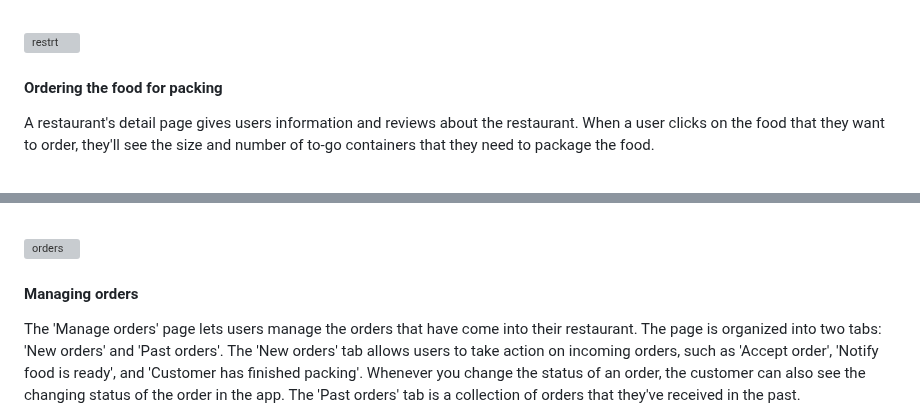
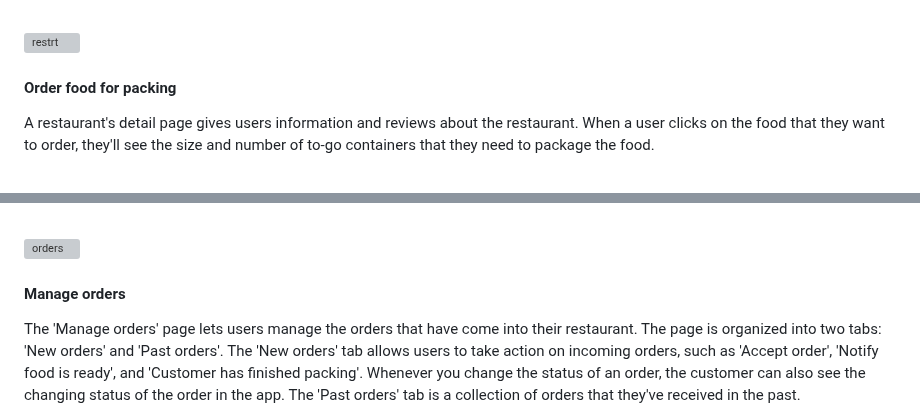
Before and after one commit to dsc-sookmyung/2023-ta-bom-SolutionChallenge, a Markdown page: readme.md, 2 parts joined by grey strips. Drawn GitHub-style; grey boxes are pictures that could not be loaded.

```diff
--- a/readme.md
+++ b/readme.md
@@ -70,7 +70,7 @@ After going through the onboarding page, the user has to enter their location. T
 ![restrt](https://github.com/dsc-sookmyung/2023-ta-bom-SolutionChallenge/assets/49427080/5eeec8bd-4c1d-4169-9fe3-0357e83e5161)
 
 
-#### Ordering the food for packing
+#### Order food for packing
 
 A restaurant's detail page gives users information and reviews about the restaurant. When a user clicks on the food that they want to order, they'll see the size and number of to-go containers that they need to package the food.
 
@@ -140,7 +140,7 @@ The Good To Go app also provides descriptions of the capacities of the to-go con
 ![orders](https://github.com/dsc-sookmyung/2023-ta-bom-SolutionChallenge/assets/49427080/5bd7ac14-bab0-4ed9-ac51-e88e0ea91241)
 
 
-#### Managing orders
+#### Manage orders
  The 'Manage orders' page lets users manage the orders that have come into their restaurant. The page is organized into two tabs: 'New orders' and 'Past orders'. The 'New orders' tab allows users to take action on incoming orders, such as 'Accept order', 'Notify food is ready', and 'Customer has finished packing'. Whenever you change the status of an order, the customer can also see the changing status of the order in the app. The 'Past orders' tab is a collection of orders that they've received in the past.
 
 <br/>
```
